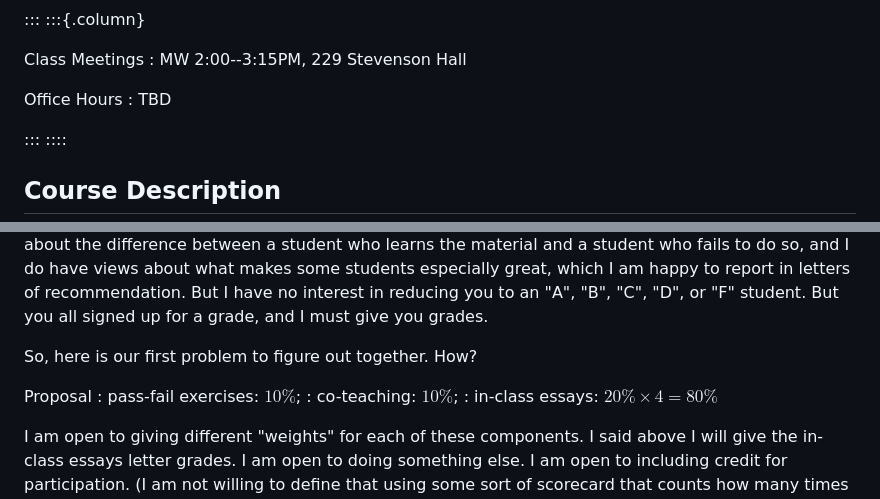
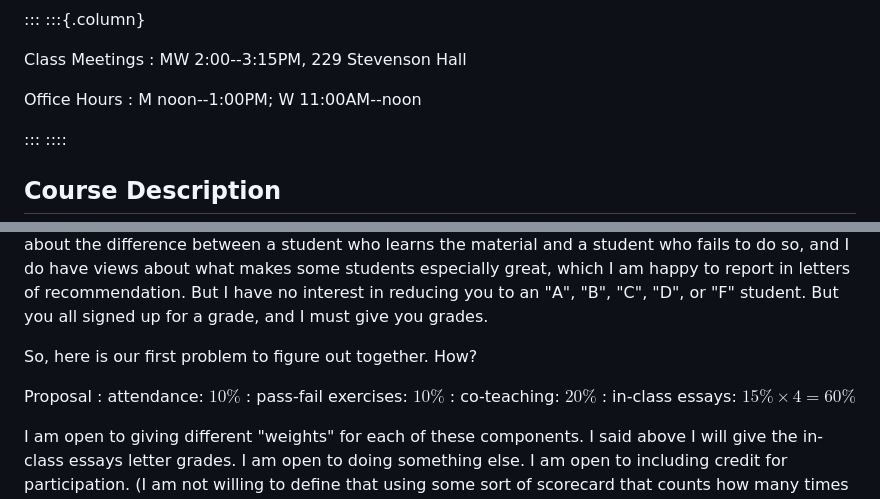
Before and after one commit to dsanson/205f2026, a Markdown page: syllabus.md, 2 parts joined by grey strips. Rendered like a GitHub page.

Commit message:
adding office hours to syllabus; fixing grade scheme

```diff
--- a/syllabus.md
+++ b/syllabus.md
@@ -23,7 +23,7 @@ Class Meetings
 :   MW 2:00--3:15PM, 229 Stevenson Hall
 
 Office Hours
-:   TBD
+:   M noon--1:00PM; W 11:00AM--noon
 
 :::
 ::::
@@ -76,9 +76,10 @@ The other problem grading solves is the problem of sorting and ranking students
 So, here is our first problem to figure out together. How?
 
 Proposal
-:   pass-fail exercises: $10\%$;
-:   co-teaching: $10\%$;
-:   in-class essays: $20\% \times 4 = 80\%$
+:   attendance: $10\%$
+:   pass-fail exercises: $10\%$
+:   co-teaching: $20\%$
+:   in-class essays: $15\% \times 4 = 60\%$
 
 I am open to giving different "weights" for each of these components. I said above I will give the in-class essays letter grades. I am open to doing something else. I am open to including credit for participation. (I am not willing to define that using some sort of scorecard that counts how many times you speak up.) I am open to doing something during our "final exam" period---for example, we could use that as an additional extended time writing day, or we could shift the fourth writing day to that time instead.
 
```
